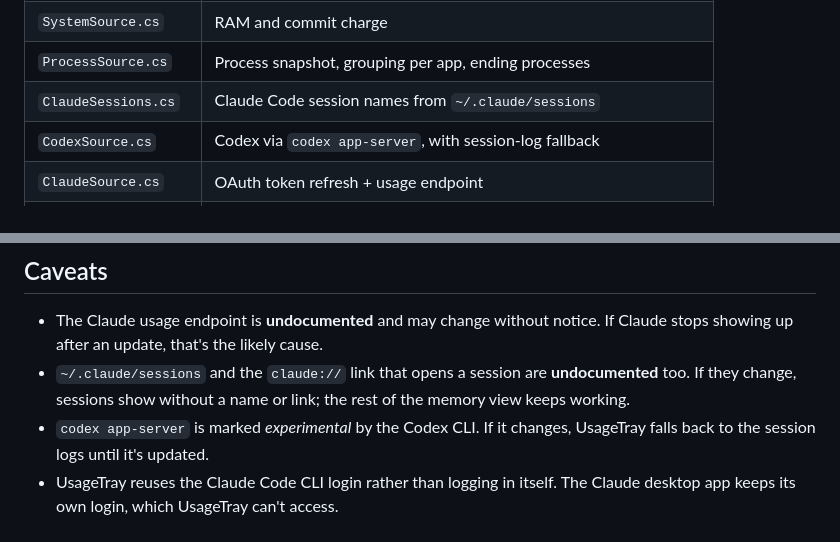
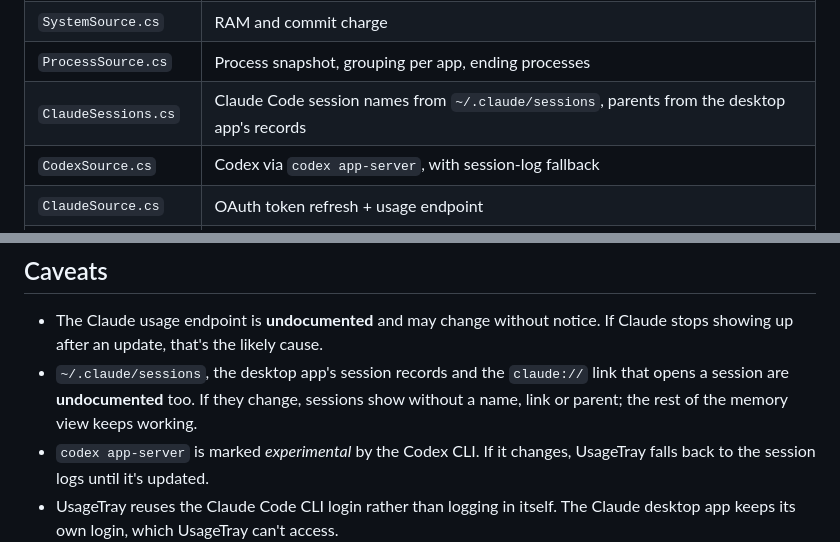
Before and after one commit to MosrednA/UsageTray, a Markdown page: README.md, 2 parts joined by grey strips. Drawn GitHub-style; folded sections open.

```diff
--- a/README.md
+++ b/README.md
@@ -155,7 +155,7 @@ Tag a commit `v*` to build and publish a release automatically.
 | `Flyout.cs` | Window base shared by both flyouts |
 | `SystemSource.cs` | RAM and commit charge |
 | `ProcessSource.cs` | Process snapshot, grouping per app, ending processes |
-| `ClaudeSessions.cs` | Claude Code session names from `~/.claude/sessions` |
+| `ClaudeSessions.cs` | Claude Code session names from `~/.claude/sessions`, parents from the desktop app's records |
 | `CodexSource.cs` | Codex via `codex app-server`, with session-log fallback |
 | `ClaudeSource.cs` | OAuth token refresh + usage endpoint |
 | `Models.cs` | Usage windows, pace math, formatting |
@@ -169,7 +169,7 @@ Tag a commit `v*` to build and publish a release automatically.
 ## Caveats
 
 - The Claude usage endpoint is **undocumented** and may change without notice. If Claude stops showing up after an update, that's the likely cause.
-- `~/.claude/sessions` and the `claude://` link that opens a session are **undocumented** too. If they change, sessions show without a name or link; the rest of the memory view keeps working.
+- `~/.claude/sessions`, the desktop app's session records and the `claude://` link that opens a session are **undocumented** too. If they change, sessions show without a name, link or parent; the rest of the memory view keeps working.
 - `codex app-server` is marked *experimental* by the Codex CLI. If it changes, UsageTray falls back to the session logs until it's updated.
 - UsageTray reuses the Claude Code CLI login rather than logging in itself. The Claude desktop app keeps its own login, which UsageTray can't access.
 - UsageTray is an independent project and is **not affiliated with or endorsed by OpenAI or Anthropic**. Codex and Claude are trademarks of their respective owners.
```
Also changed, not shown: other parts of README.md (+3 -3 lines), AGENTS.md (+5 -3 lines), docs/sessions.png, 5 other files.
